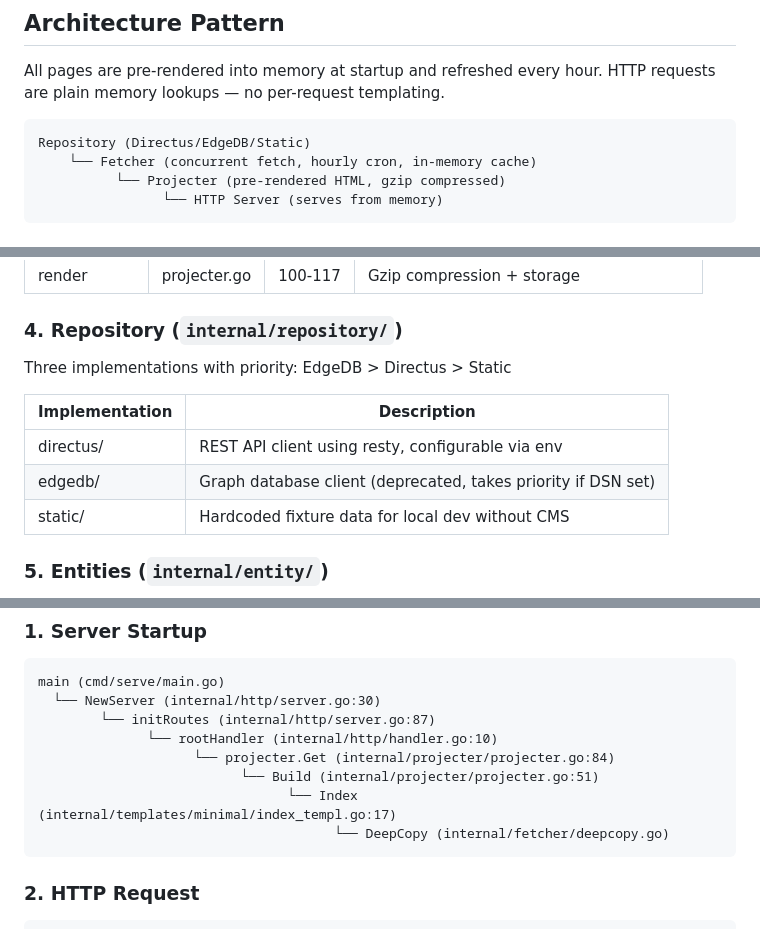
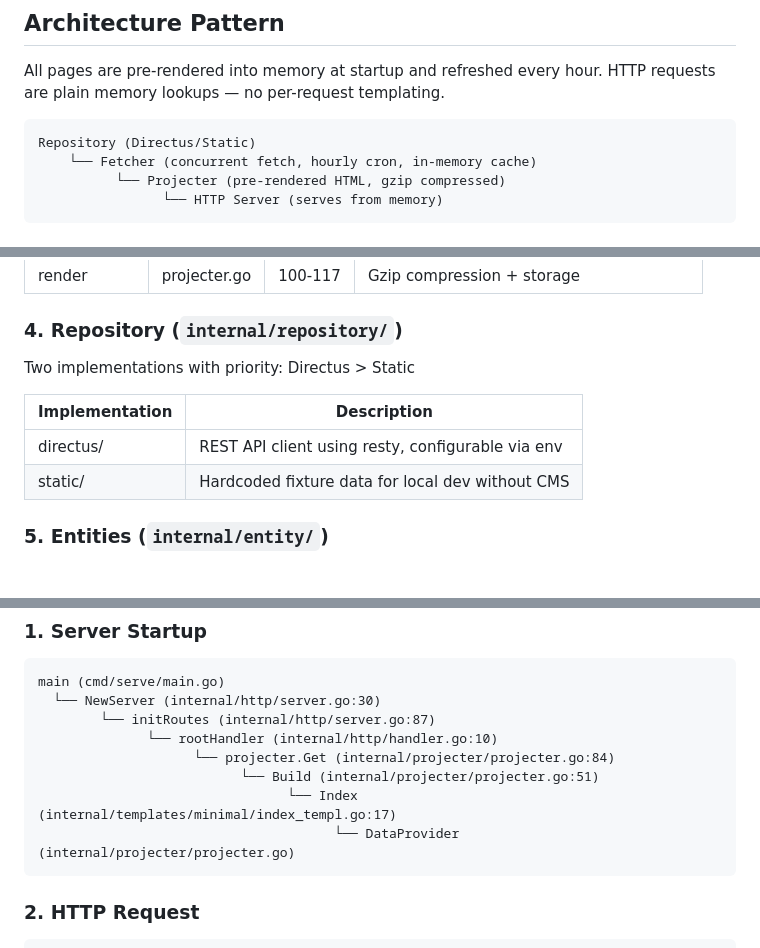
Before and after one commit to mgjules/mgjules-go, a Markdown page: ARCHITECTURE.md, 3 parts joined by grey strips. Drawn GitHub-style.

Commit message:
Update architecture docs to reflect cleanup
Co-Authored-By: Claude Opus 4.6 (1M context) <noreply@anthropic.com>

````diff
--- a/ARCHITECTURE.md
+++ b/ARCHITECTURE.md
@@ -11,7 +11,7 @@ Personal website ([michael.jules.mu](https://michael.jules.mu)) built with Go, u
 All pages are pre-rendered into memory at startup and refreshed every hour. HTTP requests are plain memory lookups — no per-request templating.
 
 ```
-Repository (Directus/EdgeDB/Static)
+Repository (Directus/Static)
     └── Fetcher (concurrent fetch, hourly cron, in-memory cache)
           └── Projecter (pre-rendered HTML, gzip compressed)
                 └── HTTP Server (serves from memory)
@@ -54,12 +54,11 @@ Repository (Directus/EdgeDB/Static)
 
 ### 4. Repository (`internal/repository/`)
 
-Three implementations with priority: EdgeDB > Directus > Static
+Two implementations with priority: Directus > Static
 
 | Implementation | Description |
 |---------------|-------------|
 | directus/ | REST API client using resty, configurable via env |
-| edgedb/ | Graph database client (deprecated, takes priority if DSN set) |
 | static/ | Hardcoded fixture data for local dev without CMS |
 
 ### 5. Entities (`internal/entity/`)
@@ -109,7 +108,7 @@ main (cmd/serve/main.go)
                     └── projecter.Get (internal/projecter/projecter.go:84)
                           └── Build (internal/projecter/projecter.go:51)
                                 └── Index (internal/templates/minimal/index_templ.go:17)
-                                      └── DeepCopy (internal/fetcher/deepcopy.go)
+                                      └── DataProvider (internal/projecter/projecter.go)
 ```
 
 ### 2. HTTP Request
````
Also changed, not shown: other parts of ARCHITECTURE.md (+0 -2 lines).
